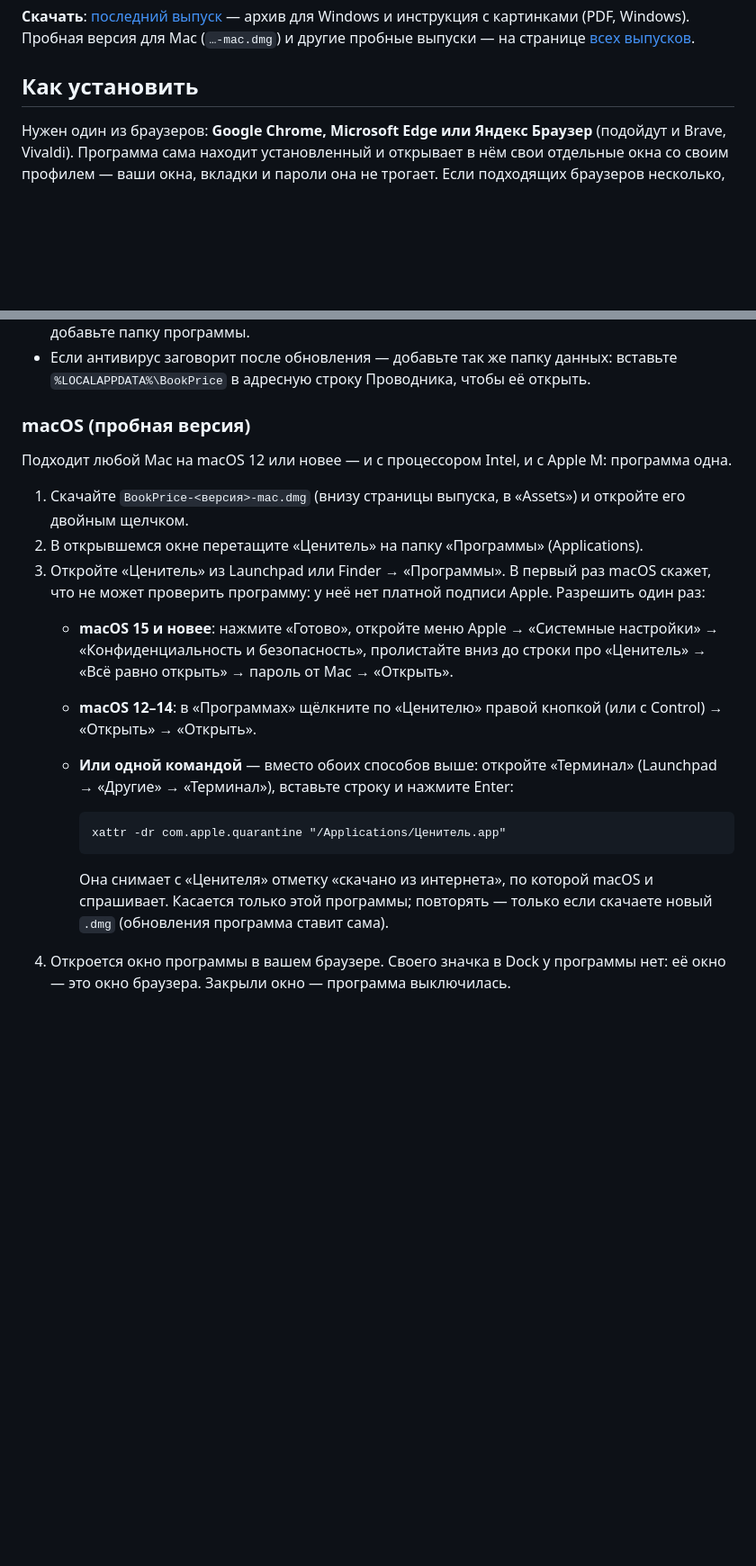
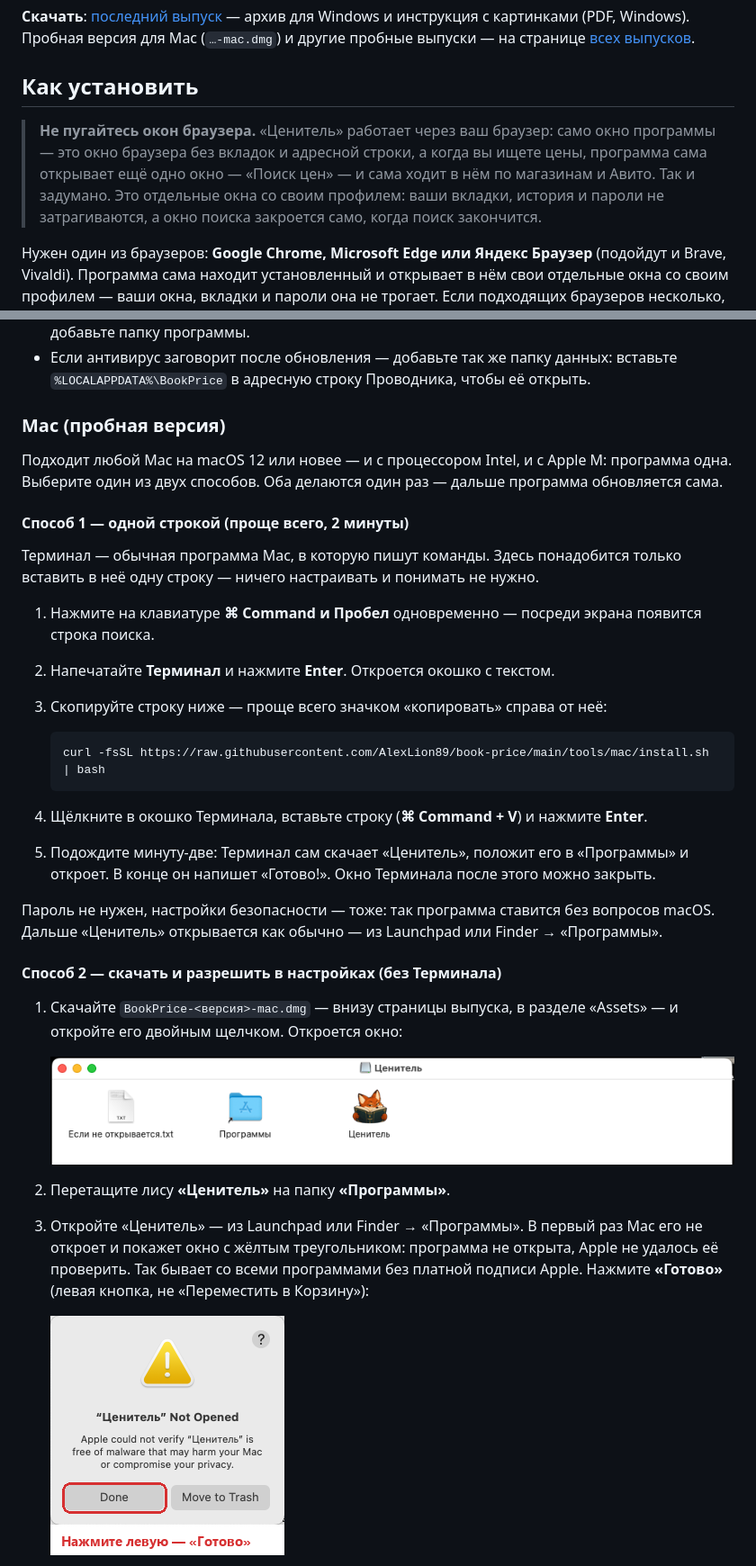
Before and after one commit to AlexLion89/book-price, a Markdown page: README.md, 2 parts joined by grey strips. Shown at 90% size. Drawn GitHub-style; pictures changed too: docs/img/mac/blocked.png (added), docs/img/mac/dmg-window.png (added); blank space fills up the shorter version.

````diff
--- a/README.md
+++ b/README.md
@@ -16,6 +16,11 @@
 
 <!-- install: копия docs/install.md, её же release.py кладёт в описание каждого выпуска -->
 ## Как установить
+
+> **Не пугайтесь окон браузера.** «Ценитель» работает через ваш браузер: само окно программы — это окно браузера
+> без вкладок и адресной строки, а когда вы ищете цены, программа сама открывает ещё одно окно — «Поиск цен» — и
+> сама ходит в нём по магазинам и Авито. Так и задумано. Это отдельные окна со своим профилем: ваши вкладки,
+> история и пароли не затрагиваются, а окно поиска закроется само, когда поиск закончится.
 
 Нужен один из браузеров: **Google Chrome, Microsoft Edge или Яндекс Браузер** (подойдут и Brave, Vivaldi).
 Программа сама находит установленный и открывает в нём свои отдельные окна со своим профилем — ваши окна,
@@ -45,25 +50,42 @@
 - Если антивирус заговорит после обновления — добавьте так же папку данных: вставьте `%LOCALAPPDATA%\BookPrice`
   в адресную строку Проводника, чтобы её открыть.
 
-### macOS (пробная версия)
+### Mac (пробная версия)
 
-Подходит любой Mac на macOS 12 или новее — и с процессором Intel, и с Apple M: программа одна.
+Подходит любой Mac на macOS 12 или новее — и с процессором Intel, и с Apple M: программа одна. Выберите один из
+двух способов. Оба делаются один раз — дальше программа обновляется сама.
 
-1. Скачайте `BookPrice-<версия>-mac.dmg` (внизу страницы выпуска, в «Assets») и откройте его двойным щелчком.
-2. В открывшемся окне перетащите «Ценитель» на папку «Программы» (Applications).
-3. Откройте «Ценитель» из Launchpad или Finder → «Программы». В первый раз macOS скажет, что не может проверить
-   программу: у неё нет платной подписи Apple. Разрешить один раз:
-   - **macOS 15 и новее**: нажмите «Готово», откройте меню Apple → «Системные настройки» → «Конфиденциальность и
-     безопасность», пролистайте вниз до строки про «Ценитель» → «Всё равно открыть» → пароль от Mac → «Открыть».
-   - **macOS 12–14**: в «Программах» щёлкните по «Ценителю» правой кнопкой (или с Control) → «Открыть» → «Открыть».
-   - **Или одной командой** — вместо обоих способов выше: откройте «Терминал» (Launchpad → «Другие» → «Терминал»),
-     вставьте строку и нажмите Enter:
+#### Способ 1 — одной строкой (проще всего, 2 минуты)
 
-     ```
-     xattr -dr com.apple.quarantine "/Applications/Ценитель.app"
-     ```
+Терминал — обычная программа Mac, в которую пишут команды. Здесь понадобится только вставить в неё одну строку —
+ничего настраивать и понимать не нужно.
 
-     Она снимает с «Ценителя» отметку «скачано из интернета», по которой macOS и спрашивает. Касается только этой
-     программы; повторять — только если скачаете новый `.dmg` (обновления программа ставит сама).
-4. Откроется окно программы в вашем браузере. Своего значка в Dock у программы нет: её окно — это окно браузера.
-   Закрыли окно — программа выключилась.
+1. Нажмите на клавиатуре **⌘ Command и Пробел** одновременно — посреди экрана появится строка поиска.
+2. Напечатайте **Терминал** и нажмите **Enter**. Откроется окошко с текстом.
+3. Скопируйте строку ниже — проще всего значком «копировать» справа от неё:
+
+   ```
+   curl -fsSL https://raw.githubusercontent.com/AlexLion89/book-price/main/tools/mac/install.sh | bash
+   ```
+
+4. Щёлкните в окошко Терминала, вставьте строку (**⌘ Command + V**) и нажмите **Enter**.
+5. Подождите минуту-две: Терминал сам скачает «Ценитель», положит его в «Программы» и откроет. В конце он
+   напишет «Готово!». Окно Терминала после этого можно закрыть.
+
+Пароль не нужен, настройки безопасности — тоже: так программа ставится без вопросов macOS. Дальше «Ценитель»
+открывается как обычно — из Launchpad или Finder → «Программы».
+
+#### Способ 2 — скачать и разрешить в настройках (без Терминала)
+
+1. Скачайте `BookPrice-<версия>-mac.dmg` — внизу страницы выпуска, в разделе «Assets» — и откройте его двойным
+   щелчком. Откроется окно:
+
+   ![Окно скачанного образа: «Ценитель», папка «Программы» и подсказка](https://raw.githubusercontent.com/AlexLion89/book-price/main/docs/img/mac/dmg-window.png)
+
+2. Перетащите лису **«Ценитель»** на папку **«Программы»**.
+3. Откройте «Ценитель» — из Launchpad или Finder → «Программы». В первый раз Mac его не откроет и покажет
+   окно с жёлтым треугольником: программа не открыта, Apple не удалось её проверить. Так бывает со всеми
+   программами без платной подписи Apple. Нажмите **«Готово»** (левая кнопка, не «Переместить в Корзину»):
+
+   ![Предупреждение macOS: левая кнопка — «Готово»](https://raw.githubusercontent.com/AlexLion89/book-price/main/docs/img/mac/blocked.png)
+
````
Also changed, not shown: other parts of README.md (+19 -0 lines), docs/install.md (+4 -0 lines), docs/releases/0.6.3.md (added, +11 -0 lines), docs/img/mac/settings.png (added), 6 other files.
